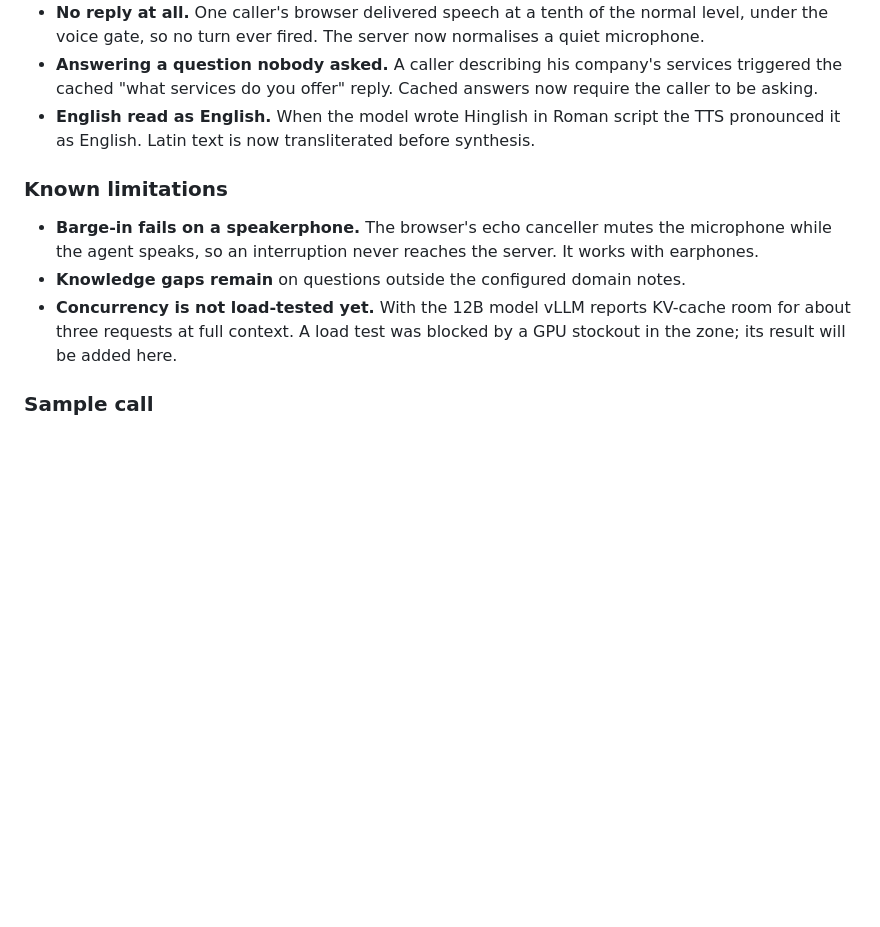
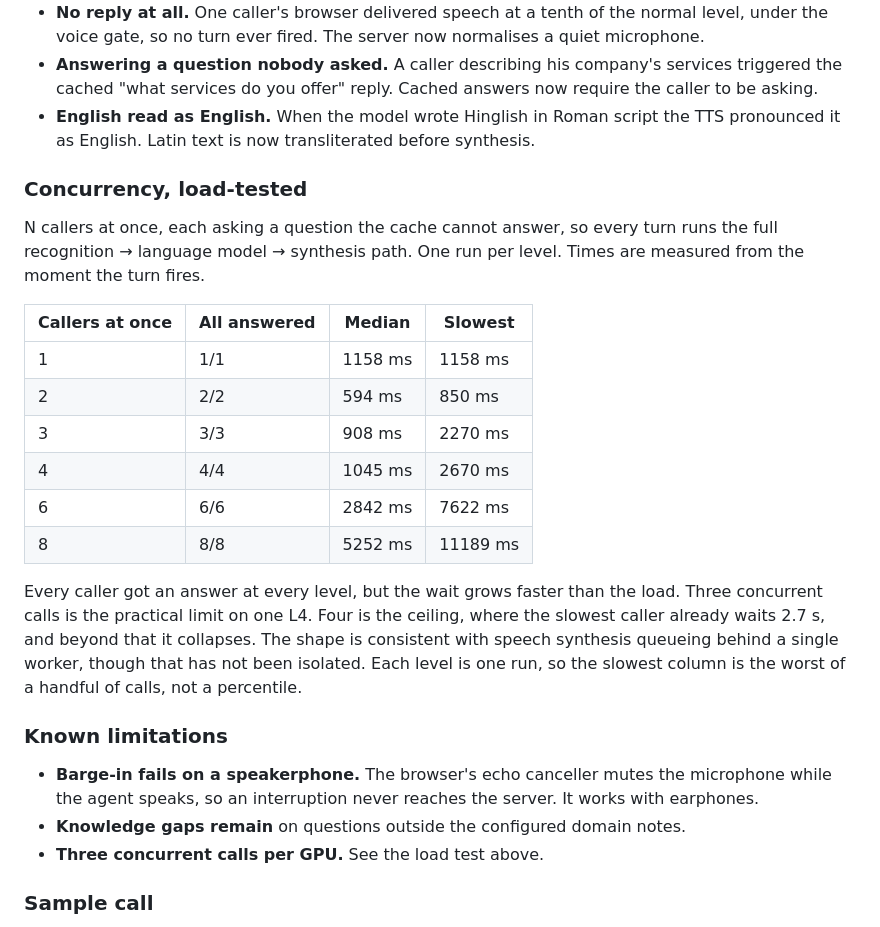
Before and after one commit to amit-voais/voais, a Markdown page: README.md, the part around the change. Rendered like a GitHub page; blank space fills up the shorter version.

Commit message:
docs: replace the concurrency placeholder with the load test
N callers at once, each asking a question the cache cannot answer, one run
per level, measured from turn fire on one L4 with the 12B model:

  N=1  1158 ms      N=4  1045 ms median, 2670 ms slowest
  N=2   594 ms      N=6  2842 ms median, 7622 ms slowest
  N=3   908 ms      N=8  5252 ms median, 11189 ms slowest
       (2270 slowest)

Every caller was answered at every level, but the wait grows faster than the
load. Three concurrent calls is the practical limit, four the ceiling.

The collapse between four and six is consistent with synthesis queueing
behind the single TTS worker, but that has not been isolated, and the
section says so. With one run per level the slowest column is the worst of
a handful of calls rather than a percentile.

Co-Authored-By: Claude Opus 5 <noreply@anthropic.com>

```diff
--- a/README.md
+++ b/README.md
@@ -187,15 +187,35 @@ guessing:
   the TTS pronounced it as English. Latin text is now transliterated before
   synthesis.
 
+### Concurrency, load-tested
+
+N callers at once, each asking a question the cache cannot answer, so every
+turn runs the full recognition → language model → synthesis path. One run per
+level. Times are measured from the moment the turn fires.
+
+| Callers at once | All answered | Median | Slowest |
+|---|---|---|---|
+| 1 | 1/1 | 1158 ms | 1158 ms |
+| 2 | 2/2 | 594 ms | 850 ms |
+| 3 | 3/3 | 908 ms | 2270 ms |
+| 4 | 4/4 | 1045 ms | 2670 ms |
+| 6 | 6/6 | 2842 ms | 7622 ms |
+| 8 | 8/8 | 5252 ms | 11189 ms |
+
+Every caller got an answer at every level, but the wait grows faster than the
+load. Three concurrent calls is the practical limit on one L4. Four is the
+ceiling, where the slowest caller already waits 2.7 s, and beyond that it
+collapses. The shape is consistent with speech synthesis queueing behind a
+single worker, though that has not been isolated. Each level is one run, so
+the slowest column is the worst of a handful of calls, not a percentile.
+
 ### Known limitations
 
 - **Barge-in fails on a speakerphone.** The browser's echo canceller mutes the
   microphone while the agent speaks, so an interruption never reaches the
   server. It works with earphones.
 - **Knowledge gaps remain** on questions outside the configured domain notes.
-- **Concurrency is not load-tested yet.** With the 12B model vLLM reports
-  KV-cache room for about three requests at full context. A load test was
-  blocked by a GPU stockout in the zone; its result will be added here.
+- **Three concurrent calls per GPU.** See the load test above.
 
 ### Sample call
 
```
